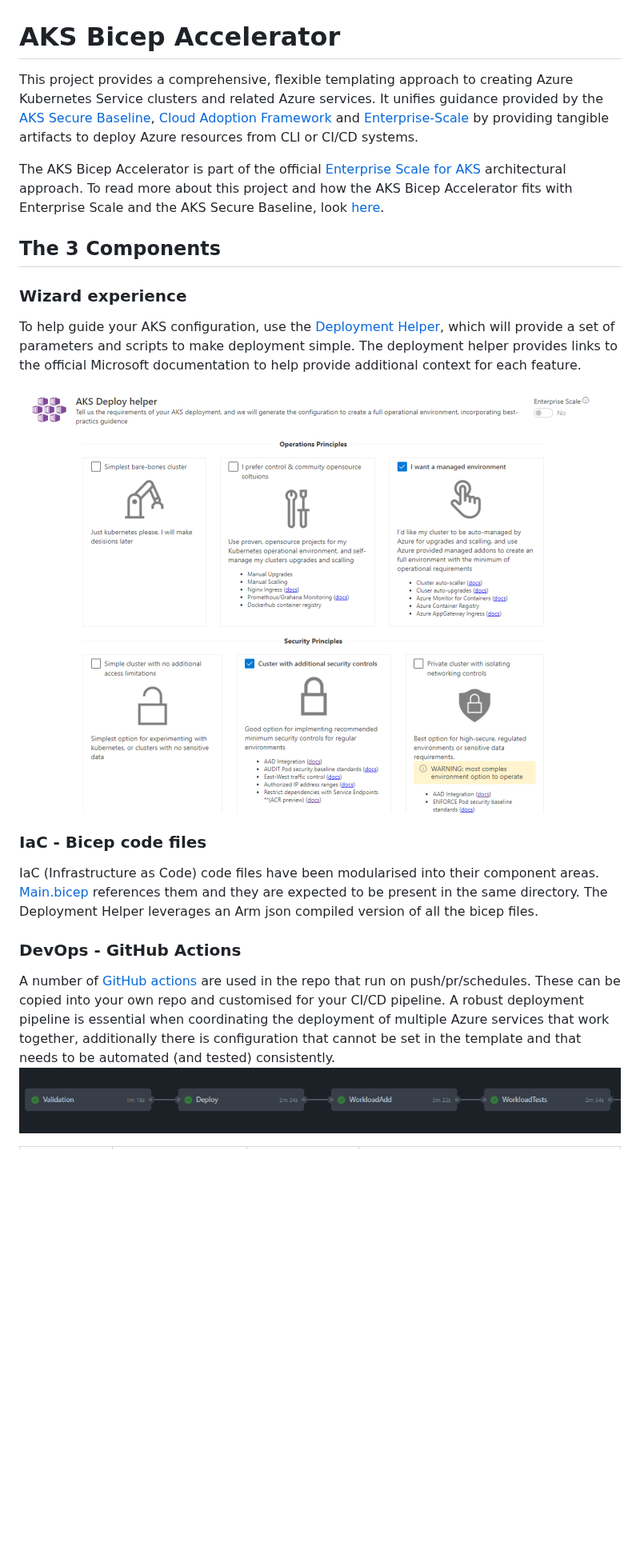
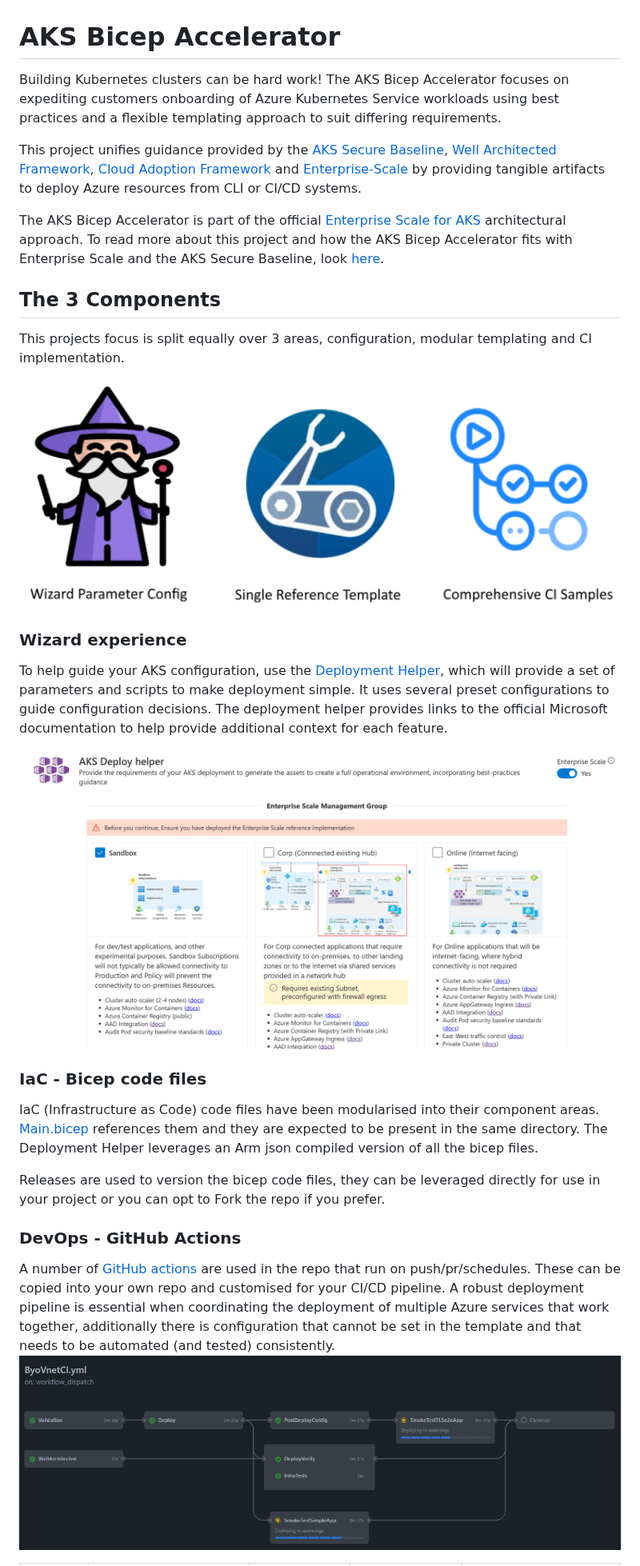
Before and after one commit to Azure/AKS-Construction, a Markdown page: README.md, the part around one of its changes. Shown at 80% size. GitHub-like rendering; pictures changed too: docassets/AKSBicepComponents.png (added), ghastages.png (deleted); blank space fills up the shorter version.

```diff
--- a/README.md
+++ b/README.md
@@ -1,24 +1,32 @@
 # AKS Bicep Accelerator
 
-This project provides a comprehensive, flexible templating approach to creating Azure Kubernetes Service clusters and related Azure services.
-It unifies guidance provided by the [AKS Secure Baseline](https://docs.microsoft.com/en-us/azure/architecture/reference-architectures/containers/aks/secure-baseline-aks), [Cloud Adoption Framework](https://azure.microsoft.com/en-gb/cloud-adoption-framework/) and [Enterprise-Scale](https://github.com/Azure/Enterprise-Scale) by providing tangible artifacts to deploy Azure resources from CLI or CI/CD systems.
+Building Kubernetes clusters can be hard work! The AKS Bicep Accelerator focuses on expediting customers onboarding of Azure Kubernetes Service workloads using best practices and a flexible templating approach to suit differing requirements.
+
+This project unifies guidance provided by the [AKS Secure Baseline](https://docs.microsoft.com/en-us/azure/architecture/reference-architectures/containers/aks/secure-baseline-aks), [Well Architected Framework](https://docs.microsoft.com/en-us/azure/architecture/framework/), [Cloud Adoption Framework](https://azure.microsoft.com/en-gb/cloud-adoption-framework/) and [Enterprise-Scale](https://github.com/Azure/Enterprise-Scale) by providing tangible artifacts to deploy Azure resources from CLI or CI/CD systems.
 
 The AKS Bicep Accelerator is part of the official [Enterprise Scale for AKS](https://github.com/Azure/enterprise-scale-for-aks) architectural approach. To read more about this project and how the AKS Bicep Accelerator fits with Enterprise Scale and the AKS Secure Baseline, look [here](referencearchs.md).
 
 ## The 3 Components
 
+This projects focus is split equally over 3 areas, configuration, modular templating and CI implementation.
+
+![project component areas](docassets/AKSBicepComponents.png)
+
 ### Wizard experience
 
-To help guide your AKS configuration, use the [Deployment Helper](https://azure.github.io/Aks-Construction/), which will provide a set of parameters and scripts to make deployment simple. The deployment helper provides links to the official Microsoft documentation to help provide additional context for each feature.
+To help guide your AKS configuration, use the [Deployment Helper](https://azure.github.io/Aks-Construction/), which will provide a set of parameters and scripts to make deployment simple. It uses several preset configurations to guide configuration decisions.
+The deployment helper provides links to the official Microsoft documentation to help provide additional context for each feature.
 
-[![preview screenshot of the helper wizard](helper_preview.png)](https://azure.github.io/Aks-Construction/)
+[![preview screenshot of the helper wizard](helper_preview_es.png)](https://azure.github.io/Aks-Construction/)
 
 ### IaC - Bicep code files
 
 IaC (Infrastructure as Code) code files have been modularised into their component areas. [Main.bicep](bicep/main.bicep) references them and they are expected to be present in the same directory. The Deployment Helper leverages an Arm json compiled version of all the bicep files.
 
+Releases are used to version the bicep code files, they can be leveraged directly for use in your project or you can opt to Fork the repo if you prefer.
+
 ### DevOps - GitHub Actions
 
 A number of [GitHub actions](https://github.com/Azure/Aks-Construction/tree/main/.github/workflows) are used in the repo that run on push/pr/schedules. These can be copied into your own repo and customised for your CI/CD pipeline. A robust deployment pipeline is essential when coordinating the deployment of multiple Azure services that work together, additionally there is configuration that cannot be set in the template and that needs to be automated (and tested) consistently.
-![preview screenshot of the helper wizard](ghastages.png)
+![preview screenshot of the helper wizard](docassets/ghactionworkflow.jpg)
 
```
Also changed, not shown: other parts of README.md (+5 -5 lines), GhActions.md (+1 -1 lines), 1 other file.
